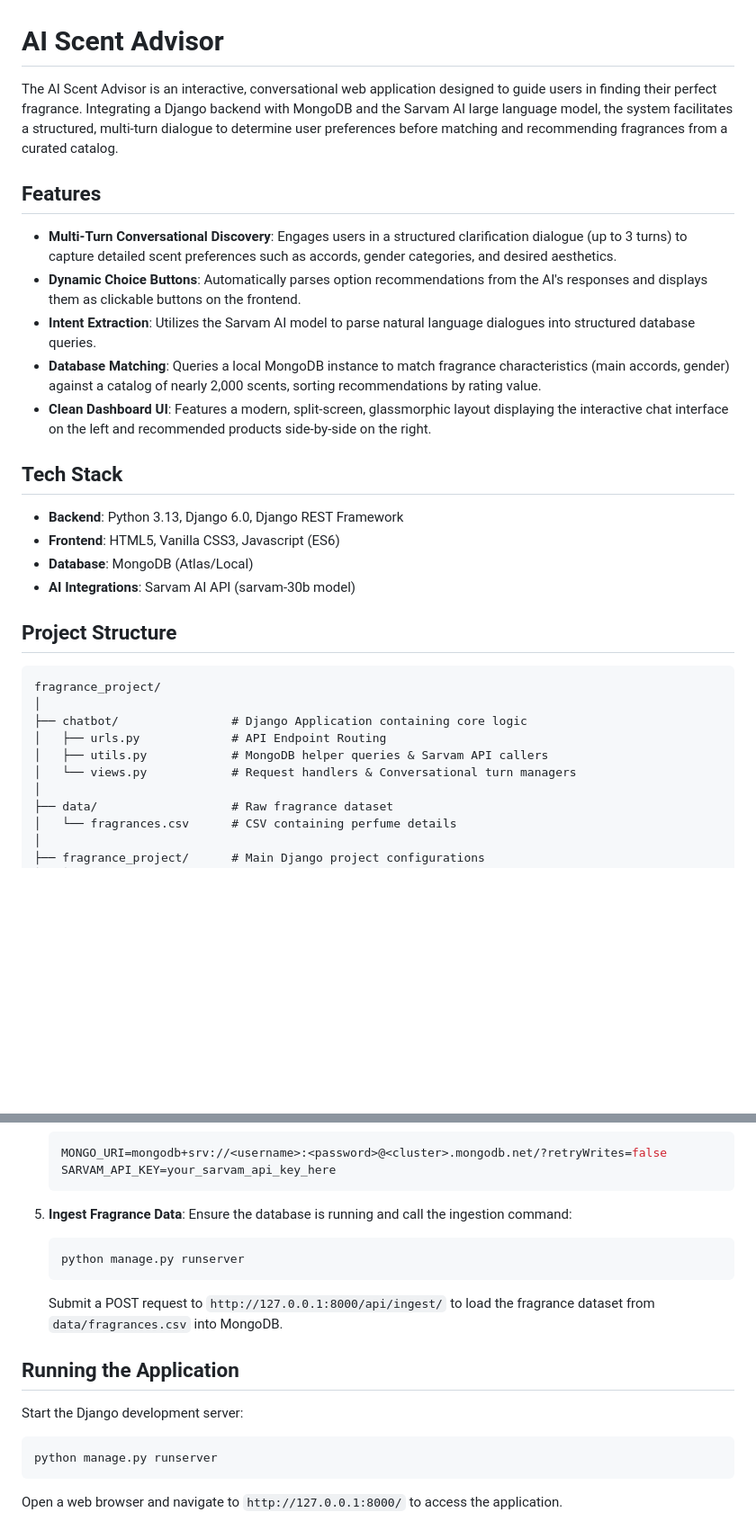
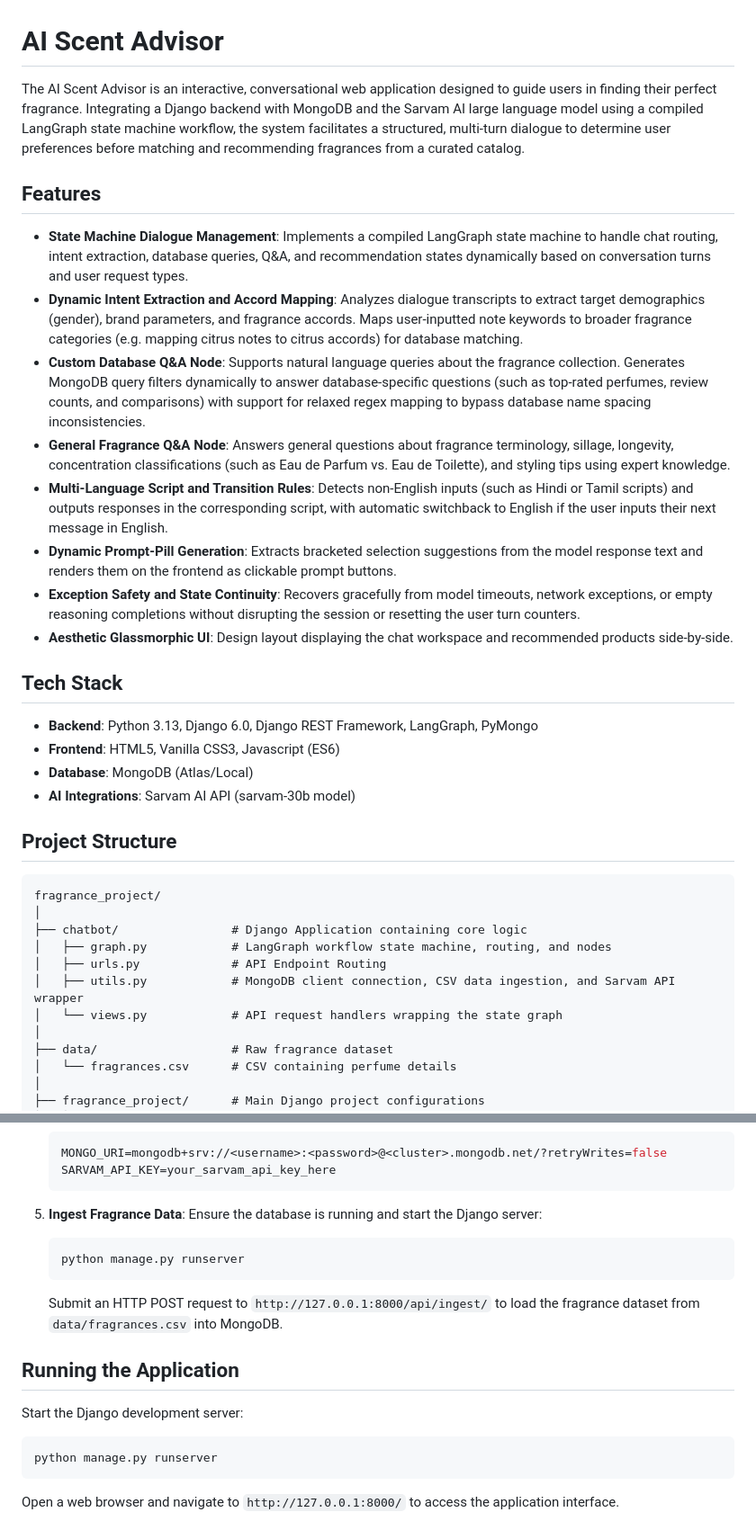
Before and after one commit to mahimaapriyadharshinis/AI-fragrance-advisor, a Markdown page: README.md, 2 parts joined by grey strips. Shown at 90% size. GitHub-like rendering; blank space fills up the shorter version.

Commit message:
Update README.md to document LangGraph architecture, multi-language support, and custom query routing features

````diff
--- a/README.md
+++ b/README.md
@@ -1,18 +1,21 @@
 # AI Scent Advisor
 
-The AI Scent Advisor is an interactive, conversational web application designed to guide users in finding their perfect fragrance. Integrating a Django backend with MongoDB and the Sarvam AI large language model, the system facilitates a structured, multi-turn dialogue to determine user preferences before matching and recommending fragrances from a curated catalog.
+The AI Scent Advisor is an interactive, conversational web application designed to guide users in finding their perfect fragrance. Integrating a Django backend with MongoDB and the Sarvam AI large language model using a compiled LangGraph state machine workflow, the system facilitates a structured, multi-turn dialogue to determine user preferences before matching and recommending fragrances from a curated catalog.
 
 ## Features
 
-- **Multi-Turn Conversational Discovery**: Engages users in a structured clarification dialogue (up to 3 turns) to capture detailed scent preferences such as accords, gender categories, and desired aesthetics.
-- **Dynamic Choice Buttons**: Automatically parses option recommendations from the AI's responses and displays them as clickable buttons on the frontend.
-- **Intent Extraction**: Utilizes the Sarvam AI model to parse natural language dialogues into structured database queries.
-- **Database Matching**: Queries a local MongoDB instance to match fragrance characteristics (main accords, gender) against a catalog of nearly 2,000 scents, sorting recommendations by rating value.
-- **Clean Dashboard UI**: Features a modern, split-screen, glassmorphic layout displaying the interactive chat interface on the left and recommended products side-by-side on the right.
+- **State Machine Dialogue Management**: Implements a compiled LangGraph state machine to handle chat routing, intent extraction, database queries, Q&A, and recommendation states dynamically based on conversation turns and user request types.
+- **Dynamic Intent Extraction and Accord Mapping**: Analyzes dialogue transcripts to extract target demographics (gender), brand parameters, and fragrance accords. Maps user-inputted note keywords to broader fragrance categories (e.g. mapping citrus notes to citrus accords) for database matching.
+- **Custom Database Q&A Node**: Supports natural language queries about the fragrance collection. Generates MongoDB query filters dynamically to answer database-specific questions (such as top-rated perfumes, review counts, and comparisons) with support for relaxed regex mapping to bypass database name spacing inconsistencies.
+- **General Fragrance Q&A Node**: Answers general questions about fragrance terminology, sillage, longevity, concentration classifications (such as Eau de Parfum vs. Eau de Toilette), and styling tips using expert knowledge.
+- **Multi-Language Script and Transition Rules**: Detects non-English inputs (such as Hindi or Tamil scripts) and outputs responses in the corresponding script, with automatic switchback to English if the user inputs their next message in English.
+- **Dynamic Prompt-Pill Generation**: Extracts bracketed selection suggestions from the model response text and renders them on the frontend as clickable prompt buttons.
+- **Exception Safety and State Continuity**: Recovers gracefully from model timeouts, network exceptions, or empty reasoning completions without disrupting the session or resetting the user turn counters.
+- **Aesthetic Glassmorphic UI**: Design layout displaying the chat workspace and recommended products side-by-side.
 
 ## Tech Stack
 
-- **Backend**: Python 3.13, Django 6.0, Django REST Framework
+- **Backend**: Python 3.13, Django 6.0, Django REST Framework, LangGraph, PyMongo
 - **Frontend**: HTML5, Vanilla CSS3, Javascript (ES6)
 - **Database**: MongoDB (Atlas/Local)
 - **AI Integrations**: Sarvam AI API (sarvam-30b model)
@@ -23,9 +26,10 @@ The AI Scent Advisor is an interactive, conversational web application designed
 fragrance_project/
 │
 ├── chatbot/                # Django Application containing core logic
+│   ├── graph.py            # LangGraph workflow state machine, routing, and nodes
 │   ├── urls.py             # API Endpoint Routing
-│   ├── utils.py            # MongoDB helper queries & Sarvam API callers
-│   └── views.py            # Request handlers & Conversational turn managers
+│   ├── utils.py            # MongoDB client connection, CSV data ingestion, and Sarvam API wrapper
+│   └── views.py            # API request handlers wrapping the state graph
 │
 ├── data/                   # Raw fragrance dataset
 │   └── fragrances.csv      # CSV containing perfume details
@@ -77,11 +81,11 @@ fragrance_project/
    ```
 
 5. **Ingest Fragrance Data**:
-   Ensure the database is running and call the ingestion command:
+   Ensure the database is running and start the Django server:
    ```bash
    python manage.py runserver
    ```
-   Submit a POST request to `http://127.0.0.1:8000/api/ingest/` to load the fragrance dataset from `data/fragrances.csv` into MongoDB.
+   Submit an HTTP POST request to `http://127.0.0.1:8000/api/ingest/` to load the fragrance dataset from `data/fragrances.csv` into MongoDB.
 
 ## Running the Application
 
@@ -90,4 +94,4 @@ Start the Django development server:
 python manage.py runserver
 ```
 
-Open a web browser and navigate to `http://127.0.0.1:8000/` to access the application.
+Open a web browser and navigate to `http://127.0.0.1:8000/` to access the application interface.
````
